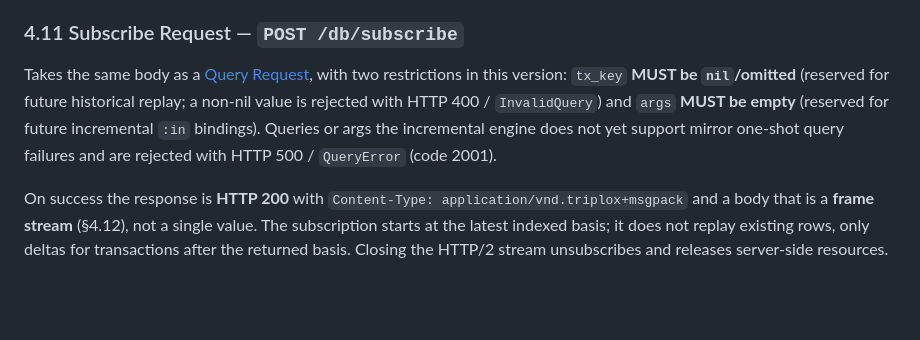
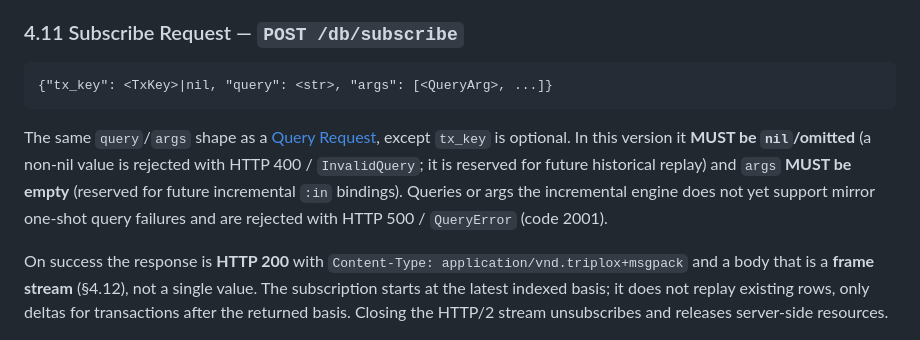
Before and after one commit to FiV0/triplox, a Markdown page: design/PROTOCOL.md, the part around the change. Rendered like a GitHub page; blank space fills up the shorter version.

Commit message:
subscribe request back to old version

````diff
--- a/design/PROTOCOL.md
+++ b/design/PROTOCOL.md
@@ -293,12 +293,16 @@ the server remains healthy.
 
 ### 4.11 Subscribe Request — `POST /db/subscribe`
 
-Takes the same body as a [Query Request](#44-query-request--post-dbquery), with two
-restrictions in this version: `tx_key` **MUST be `nil`/omitted** (reserved for
-future historical replay; a non-nil value is rejected with HTTP 400 / `InvalidQuery`)
-and `args` **MUST be empty** (reserved for future incremental `:in` bindings). Queries
-or args the incremental engine does not yet support mirror one-shot query failures and
-are rejected with HTTP 500 / `QueryError` (code 2001).
+```
+{"tx_key": <TxKey>|nil, "query": <str>, "args": [<QueryArg>, ...]}
+```
+
+The same `query`/`args` shape as a [Query Request](#44-query-request--post-dbquery),
+except `tx_key` is optional. In this version it **MUST be `nil`/omitted** (a non-nil
+value is rejected with HTTP 400 / `InvalidQuery`; it is reserved for future historical
+replay) and `args` **MUST be empty** (reserved for future incremental `:in` bindings).
+Queries or args the incremental engine does not yet support mirror one-shot query
+failures and are rejected with HTTP 500 / `QueryError` (code 2001).
 
 On success the response is **HTTP 200** with `Content-Type:
 application/vnd.triplox+msgpack` and a body that is a **frame stream** (§4.12),
````
